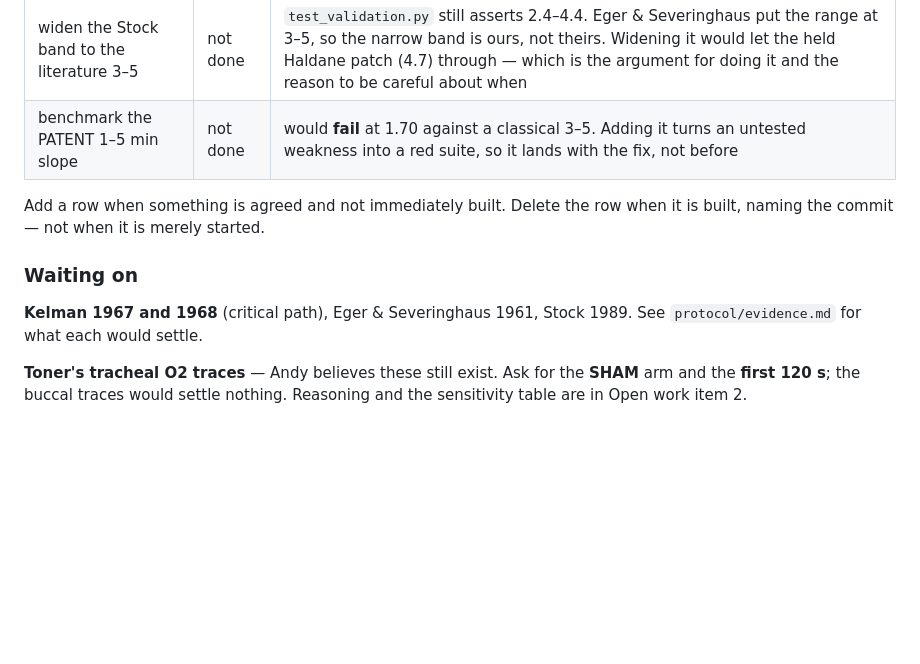
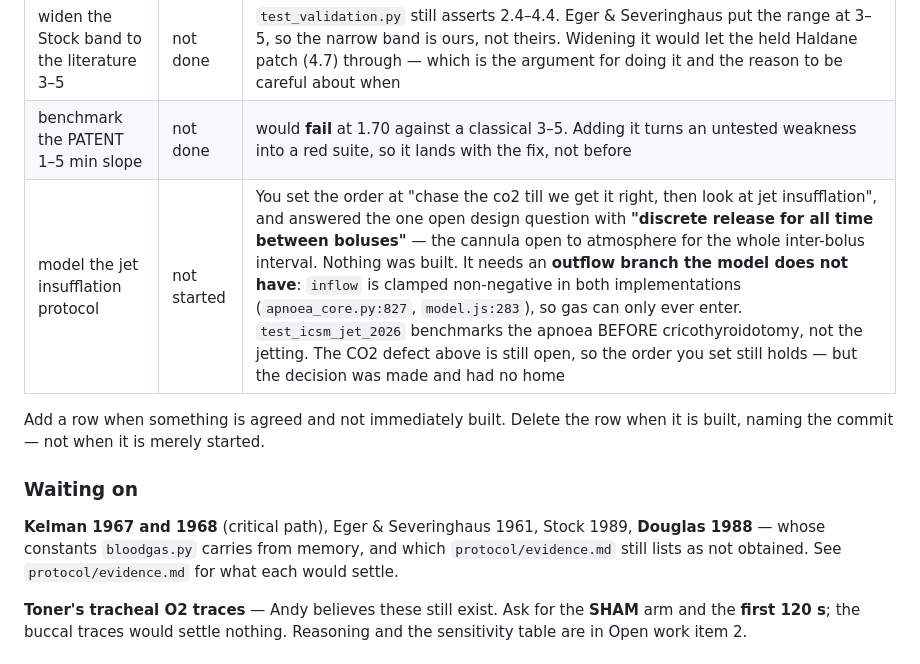
Before and after one commit to Andy-Prusa/Test, a Markdown page: HANDOVER.md, the part around the change. Rendered like a GitHub page; blank space fills up the shorter version.

Commit message:
Catch the jet insufflation decision that was answered and never built
Swept every point in the session history where a proposal was assented
to, and checked each against the repository. One substantive miss.

The order was set explicitly ("chase the co2 till we get it right, then
look at jet insufflation") and the one open design question was answered
("discrete release for all time between boluses" - cannula open to
atmosphere for the whole inter-bolus interval). It was acknowledged as
needing an outflow branch the model lacks, and then the conversation
moved to recruitment and never came back. Verified still absent: inflow
is clamped non-negative in both implementations (apnoea_core.py:827,
model.js:283), there is no bolus delivery, and test_icsm_jet_2026
benchmarks the apnoea before cricothyroidotomy rather than the jetting.

Also names Douglas 1988 in the Waiting on list. bloodgas.py carries its
constants from memory and protocol/evidence.md lists it as not obtained,
but the Current state section did not mention it.

Everything else assented to in the history was checked and had landed:
the Hb slider and anaemia cardiac response (67f4394, with
test_anaemia_cardiac_response), the Moreault and ICSM benchmarks
(410e4a7), the failed self-limiting-collapse hypothesis and the nitrogen
floor (HANDOVER 450-463), the held Haldane patch, and the 8.5 min
desaturation, which test_icsm_jet_2026 covers as time to SaO2 40%.

Documentation only; no model or test changes.

Co-Authored-By: Claude Opus 5 <noreply@anthropic.com>
Claude-Session: https://claude.ai/code/session_01JiDeVmqMwZ38LP4ryvYAFp

```diff
--- a/HANDOVER.md
+++ b/HANDOVER.md
@@ -81,13 +81,16 @@ the section is not.
 |---|---|---|
 | widen the Stock band to the literature 3–5 | not done | `test_validation.py` still asserts 2.4–4.4. Eger & Severinghaus put the range at 3–5, so the narrow band is ours, not theirs. Widening it would let the held Haldane patch (4.7) through — which is the argument for doing it and the reason to be careful about when |
 | benchmark the PATENT 1–5 min slope | not done | would **fail** at 1.70 against a classical 3–5. Adding it turns an untested weakness into a red suite, so it lands with the fix, not before |
+| model the jet insufflation protocol | not started | You set the order at "chase the co2 till we get it right, then look at jet insufflation", and answered the one open design question with **"discrete release for all time between boluses"** — the cannula open to atmosphere for the whole inter-bolus interval. Nothing was built. It needs an **outflow branch the model does not have**: `inflow` is clamped non-negative in both implementations (`apnoea_core.py:827`, `model.js:283`), so gas can only ever enter. `test_icsm_jet_2026` benchmarks the apnoea BEFORE cricothyroidotomy, not the jetting. The CO2 defect above is still open, so the order you set still holds — but the decision was made and had no home |
 
 Add a row when something is agreed and not immediately built. Delete the row
 when it is built, naming the commit — not when it is merely started.
 
 ### Waiting on
 
-**Kelman 1967 and 1968** (critical path), Eger & Severinghaus 1961, Stock 1989.
+**Kelman 1967 and 1968** (critical path), Eger & Severinghaus 1961, Stock 1989,
+**Douglas 1988** — whose constants `bloodgas.py` carries from memory, and which
+`protocol/evidence.md` still lists as not obtained.
 See `protocol/evidence.md` for what each would settle.
 
 **Toner's tracheal O2 traces** — Andy believes these still exist. Ask for the
```
